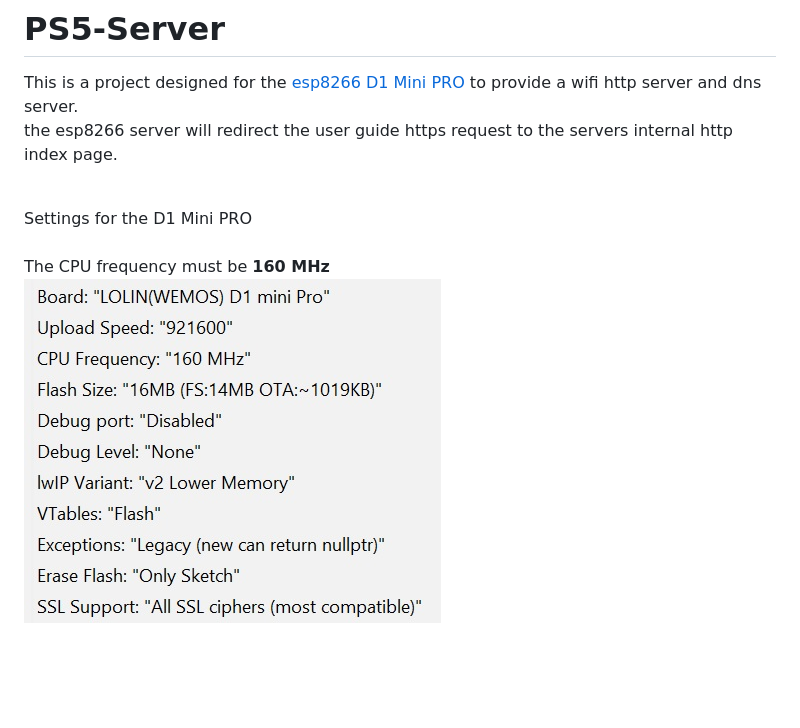
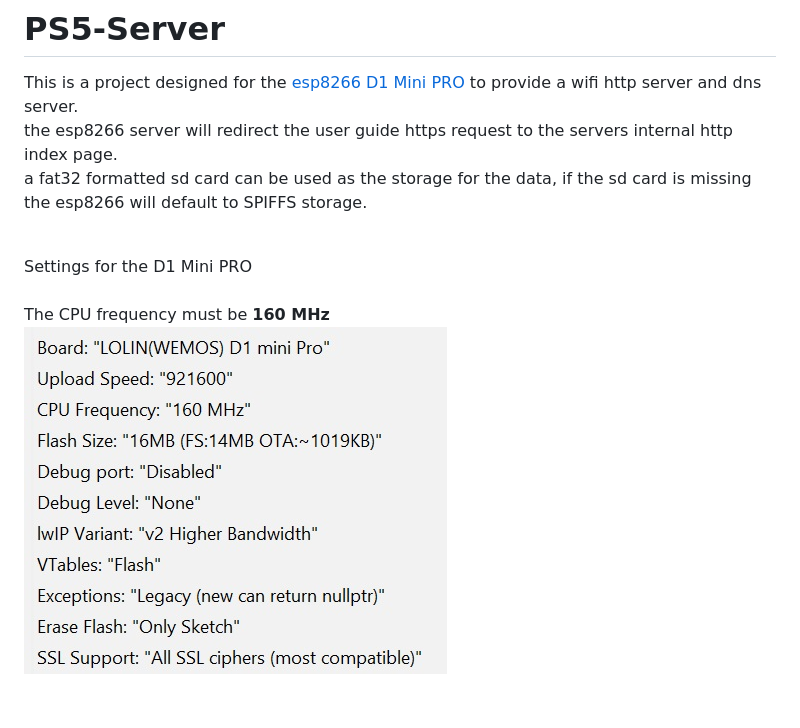
Before and after one commit to stooged/PS5-Server, a Markdown page: README.md, the part around the change. GitHub-like rendering; pictures changed too: images/board-info.jpg; blank space fills up the shorter version.

```diff
--- a/README.md
+++ b/README.md
@@ -1,7 +1,8 @@
 # PS5-Server
 
 This is a project designed for the <a href=https://www.wemos.cc/en/latest/d1/d1_mini_pro.html>esp8266 D1 Mini PRO</a> to provide a wifi http server and dns server.<br>
-the esp8266 server will redirect the user guide https request to the servers internal http index page.
+the esp8266 server will redirect the user guide https request to the servers internal http index page.<br>
+a fat32 formatted sd card can be used as the storage for the data, if the sd card is missing the esp8266 will default to SPIFFS storage.
 <br><br>
 
 
```
